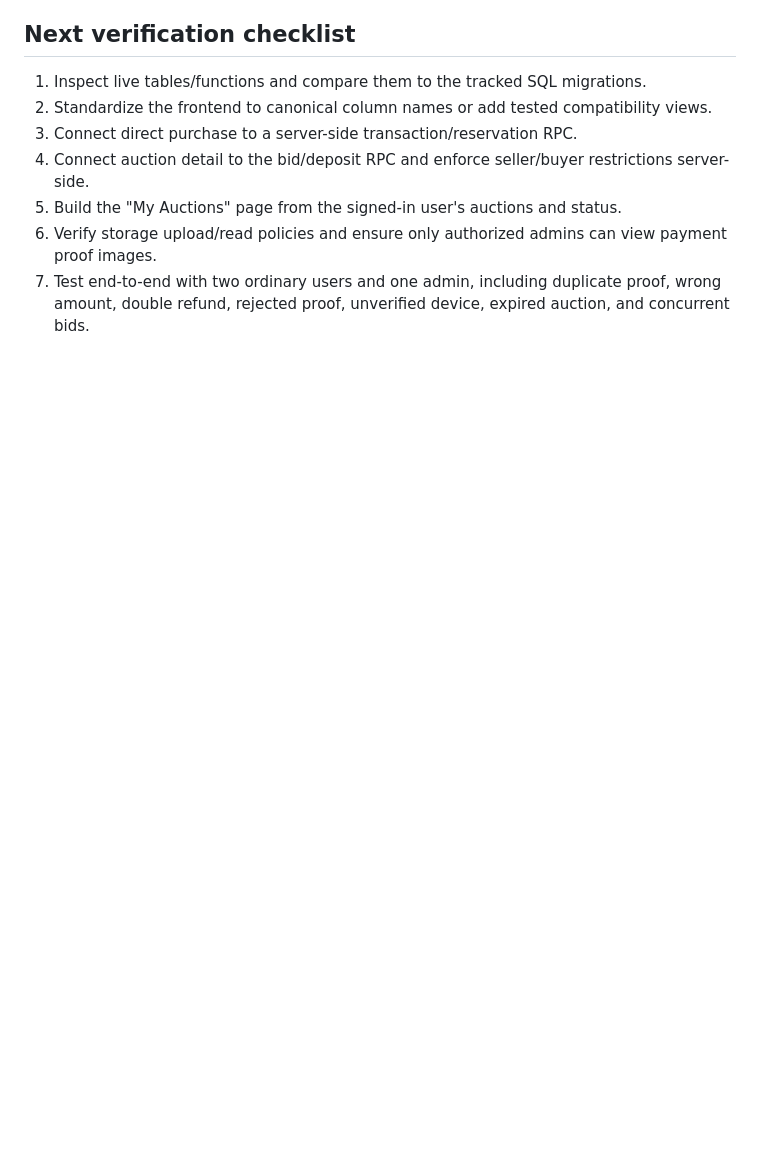
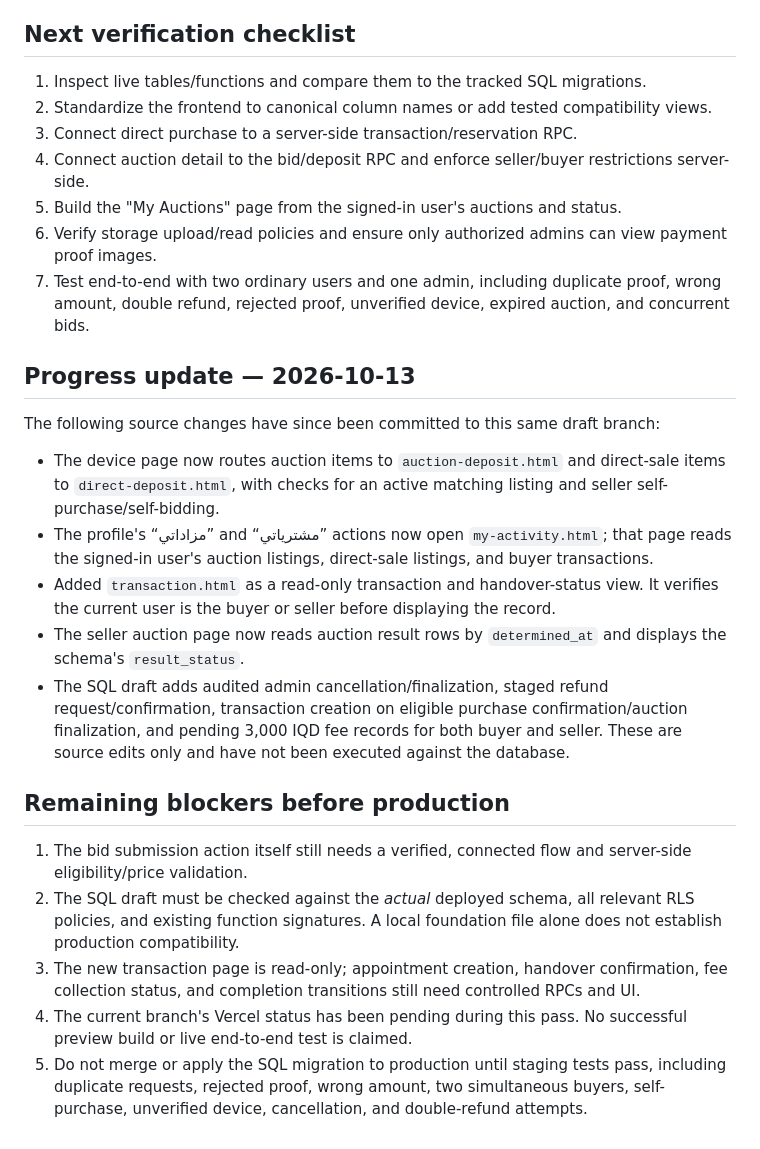
Before and after one commit to c6tr4by795-byte/my-first-app, a Markdown page: AUDIT-MZAD-INTEGRATION-2026-10.md, the part around the change. Drawn GitHub-style; blank space fills up the shorter version.

Commit message:
Update audit report with integration progress and remaining blockers

```diff
--- a/AUDIT-MZAD-INTEGRATION-2026-10.md
+++ b/AUDIT-MZAD-INTEGRATION-2026-10.md
@@ -43,3 +43,22 @@ A new branch `fix/mzad-auction-deposits-admin-2026-10` was created. It contains
 5. Build the "My Auctions" page from the signed-in user's auctions and status.
 6. Verify storage upload/read policies and ensure only authorized admins can view payment proof images.
 7. Test end-to-end with two ordinary users and one admin, including duplicate proof, wrong amount, double refund, rejected proof, unverified device, expired auction, and concurrent bids.
+
+
+## Progress update — 2026-10-13
+
+The following source changes have since been committed to this same draft branch:
+
+- The device page now routes auction items to `auction-deposit.html` and direct-sale items to `direct-deposit.html`, with checks for an active matching listing and seller self-purchase/self-bidding.
+- The profile's “مزاداتي” and “مشترياتي” actions now open `my-activity.html`; that page reads the signed-in user's auction listings, direct-sale listings, and buyer transactions.
+- Added `transaction.html` as a read-only transaction and handover-status view. It verifies the current user is the buyer or seller before displaying the record.
+- The seller auction page now reads auction result rows by `determined_at` and displays the schema's `result_status`.
+- The SQL draft adds audited admin cancellation/finalization, staged refund request/confirmation, transaction creation on eligible purchase confirmation/auction finalization, and pending 3,000 IQD fee records for both buyer and seller. These are source edits only and have not been executed against the database.
+
+## Remaining blockers before production
+
+1. The bid submission action itself still needs a verified, connected flow and server-side eligibility/price validation.
+2. The SQL draft must be checked against the *actual* deployed schema, all relevant RLS policies, and existing function signatures. A local foundation file alone does not establish production compatibility.
+3. The new transaction page is read-only; appointment creation, handover confirmation, fee collection status, and completion transitions still need controlled RPCs and UI.
+4. The current branch's Vercel status has been pending during this pass. No successful preview build or live end-to-end test is claimed.
+5. Do not merge or apply the SQL migration to production until staging tests pass, including duplicate requests, rejected proof, wrong amount, two simultaneous buyers, self-purchase, unverified device, cancellation, and double-refund attempts.
```
